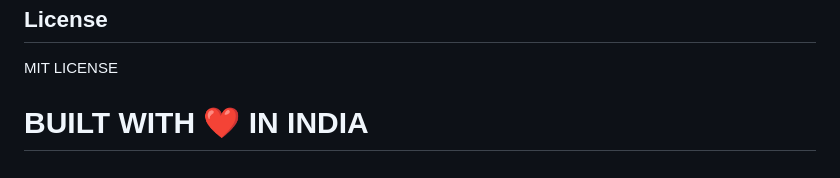
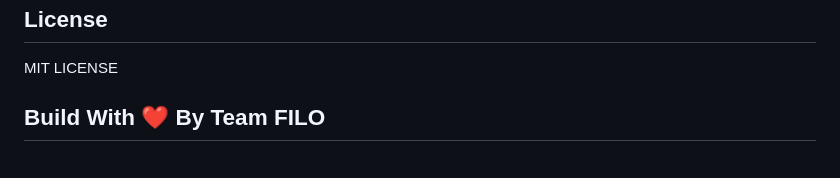
Before and after one commit to snehhhh25/OnlineEventPlanning, a Markdown page: README.md, the part around the change. Drawn GitHub-style.

```diff
--- a/README.md
+++ b/README.md
@@ -56,4 +56,4 @@ This will create the necessary tables and schema for the OnlineEventPlanner appl
 MIT LICENSE
 
 
-# BUILT WITH ❤️ IN INDIA
+## Build With ❤️ By Team FILO
```
